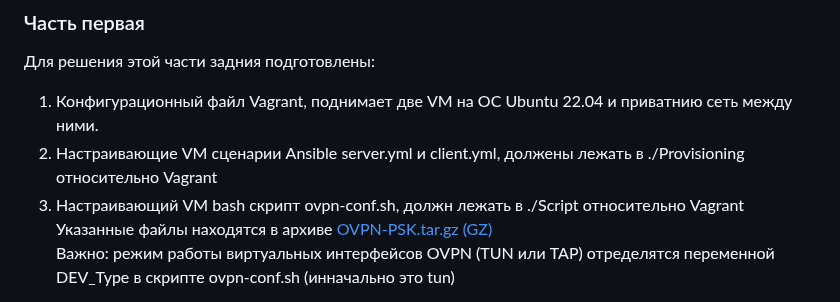
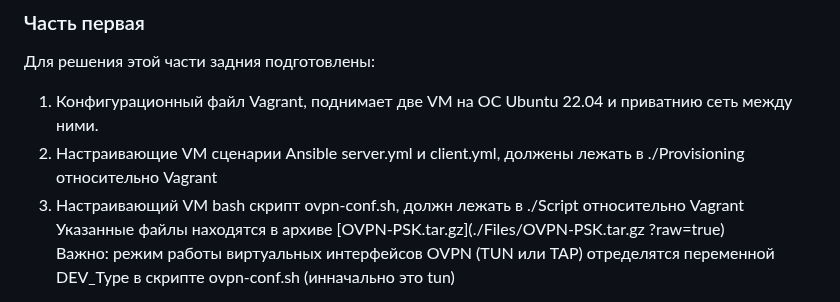
Before and after one commit to Nikolay-765/OTUS, a Markdown page: DZ-23/DZ-23.md, the part around the change. Drawn GitHub-style.

```diff
--- a/DZ-23/DZ-23.md
+++ b/DZ-23/DZ-23.md
@@ -10,7 +10,7 @@
 1. Конфигурационный файл Vagrant, поднимает две VM на ОС Ubuntu 22.04 и приватнию сеть между ними.
 2. Настраивающие VM сценарии Ansible server.yml и client.yml, должены лежать в ./Provisioning относительно Vagrant
 3. Настраивающий VM bash скрипт ovpn-conf.sh, должн лежать в ./Script относительно Vagrant \
-Указанные файлы находятся в архиве [OVPN-PSK.tar.gz (GZ)](./Files/OVPN-PSK.tar.gz) \
+Указанные файлы находятся в архиве [OVPN-PSK.tar.gz](./Files/OVPN-PSK.tar.gz ?raw=true) \
 Важно: режим работы виртуальных интерфейсов OVPN (TUN или TAP) отределятся переменной DEV_Type в скрипте ovpn-conf.sh (инначально это tun)
 
 После vagrant up bмеем стенд из двух VM Server - 192.168.50.1 и Client - 192.168.50.10, связанные приватной сетью 192.168.50.0/24 \
```
